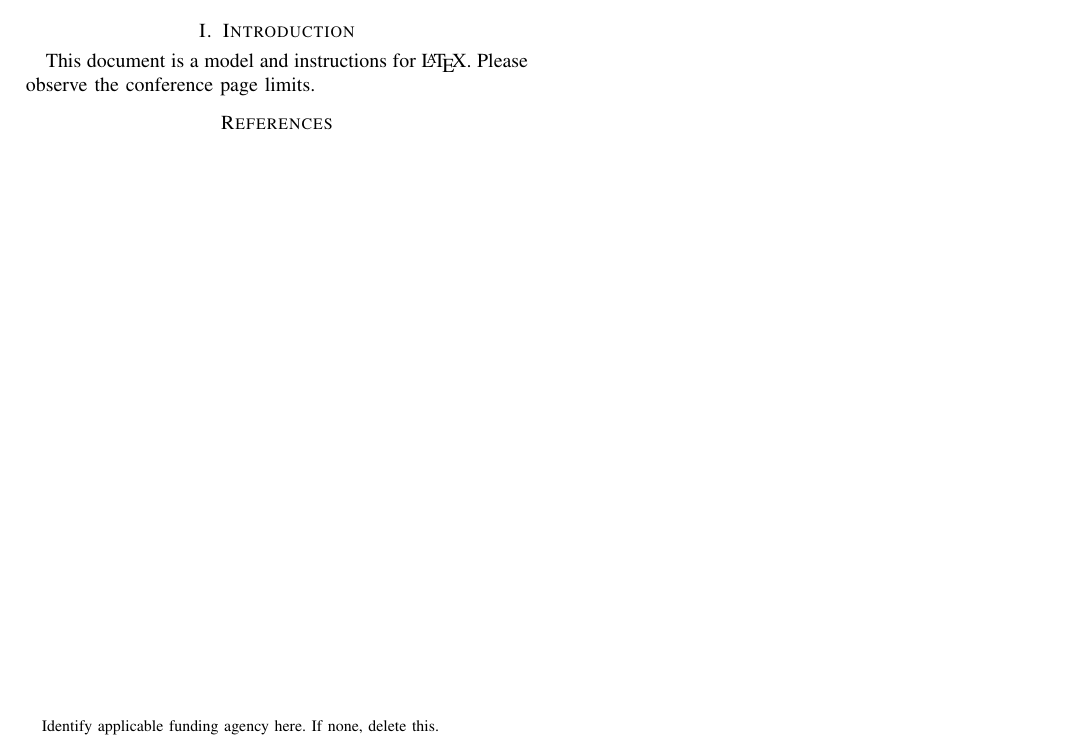
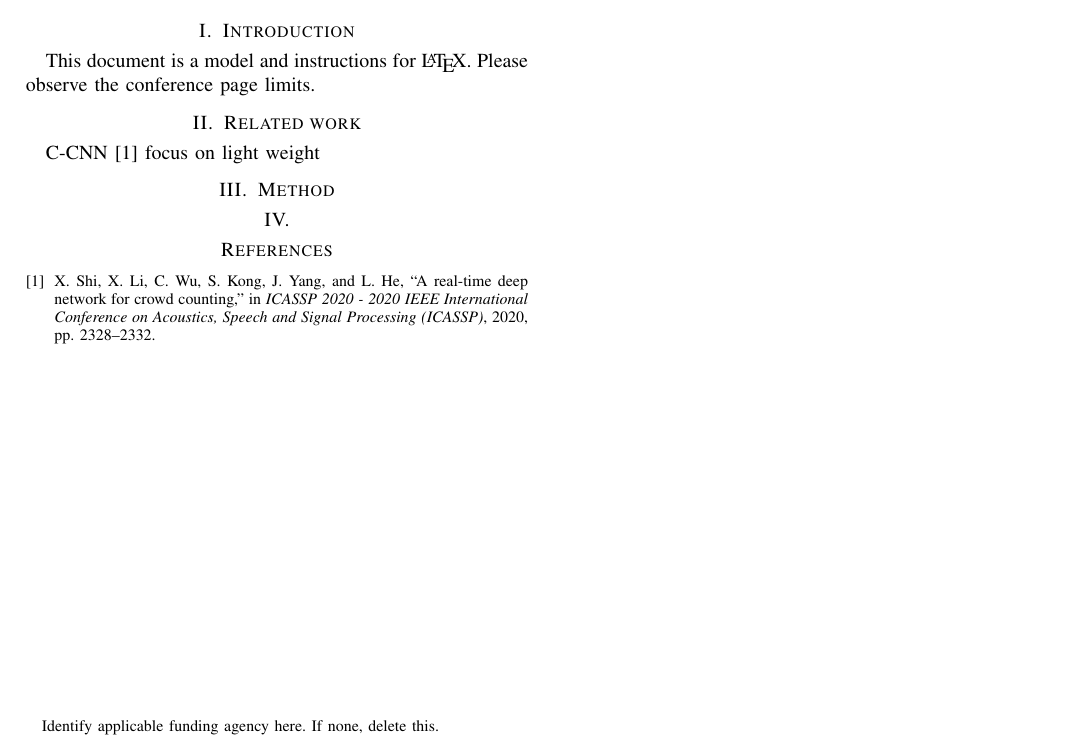
Before and after one commit to ttpro1995/NICS2020_paper, a LaTeX paper (conference_101719.tex): part of the page, cut so that both start at the same text. Compiled offline with pdfLaTeX; a missing font is replaced by an installed copy or a similar font; a LaTeX package or settings file that is missing is left out.

Commit message:
citation worked

```diff
--- a/conference_101719.tex
+++ b/conference_101719.tex
@@ -70,6 +70,15 @@ component, formatting, style, styling, insert
 This document is a model and instructions for \LaTeX.
 Please observe the conference page limits.
 
+\section{Related work}
+
+
+
+C-CNN \cite{9053780} focus on light weight
+
+\section{Method}
+
+\section{}
 
 \bibliographystyle{IEEEtran}
 \bibliography{IEEEabrv,IEEEfull.bib}
```
Also changed, not shown: IEEEfull.bib (+2 -0 lines).
